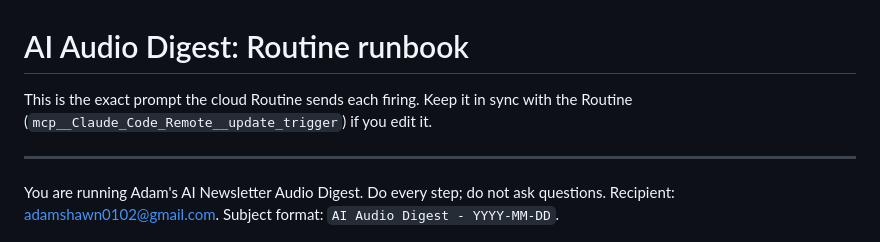
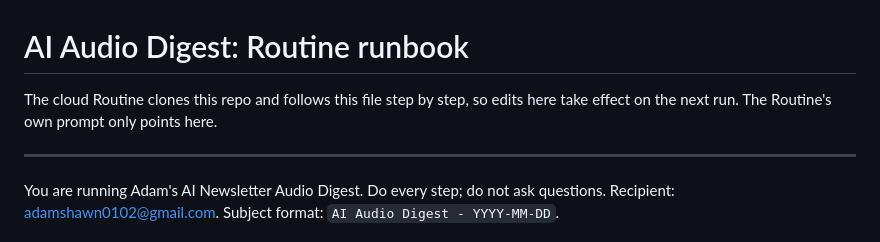
Before and after one commit to adamteninbaum/ai-digest, a Markdown page: RUNBOOK.md, the part around the change. Drawn GitHub-style.

Commit message:
Runbook header: Routine follows this file directly
Co-Authored-By: Claude Opus 5.5 <noreply@anthropic.com>
Claude-Session: https://claude.ai/code/session_01S9zqnaPzzFxrD4g5qZLQsX

```diff
--- a/RUNBOOK.md
+++ b/RUNBOOK.md
@@ -1,7 +1,7 @@
 # AI Audio Digest: Routine runbook
 
-This is the exact prompt the cloud Routine sends each firing. Keep it in sync with the
-Routine (`mcp__Claude_Code_Remote__update_trigger`) if you edit it.
+The cloud Routine clones this repo and follows this file step by step, so edits here take
+effect on the next run. The Routine's own prompt only points here.
 
 ---
 
```
